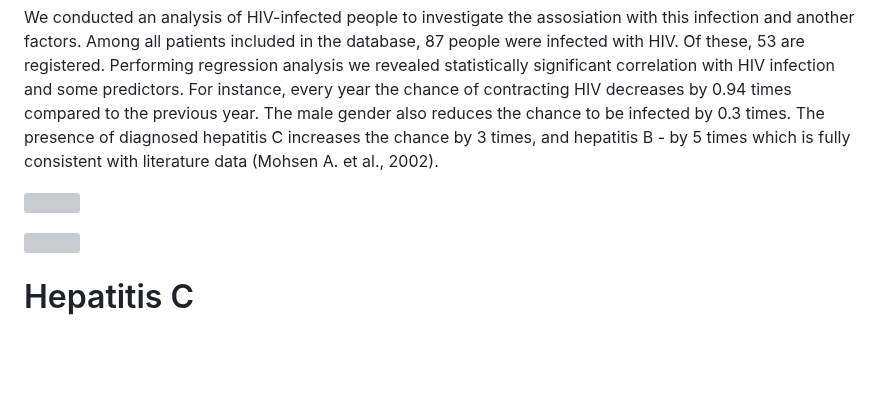
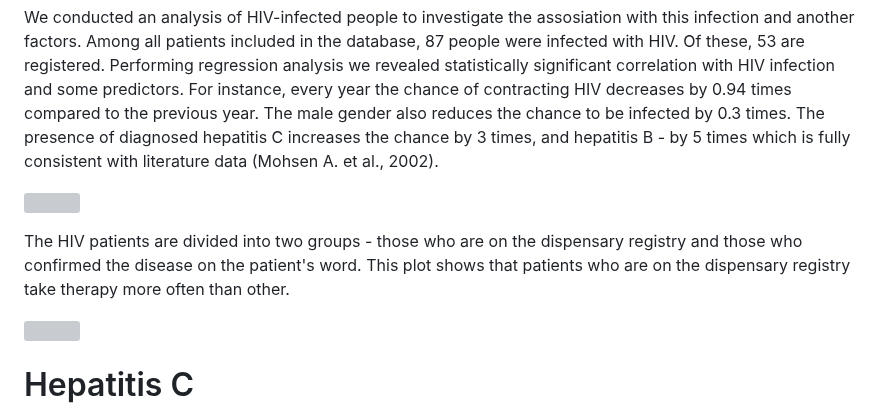
Before and after one commit to User00342/BioStat_2022, a Markdown page: Новое/final.md, the part around the change. GitHub-like rendering; blank space fills up the shorter version; grey boxes are pictures that could not be loaded.

```diff
--- a/Новое/final.md
+++ b/Новое/final.md
@@ -68,6 +68,8 @@ We conducted an analysis of HIV-infected people to investigate the assosiation w
 literature data (Mohsen A. et al., 2002).
 
 ![](final_files/figure-gfm/HIV.png)<!-- -->
+
+The HIV patients are divided into two groups - those who are on the dispensary registry and those who confirmed the disease on the patient's word. This plot shows that patients who are on the dispensary registry take therapy more often than other.
 
 ![](final_files/figure-gfm/unnamed-chunk-26-1.png)<!-- -->
 
```
